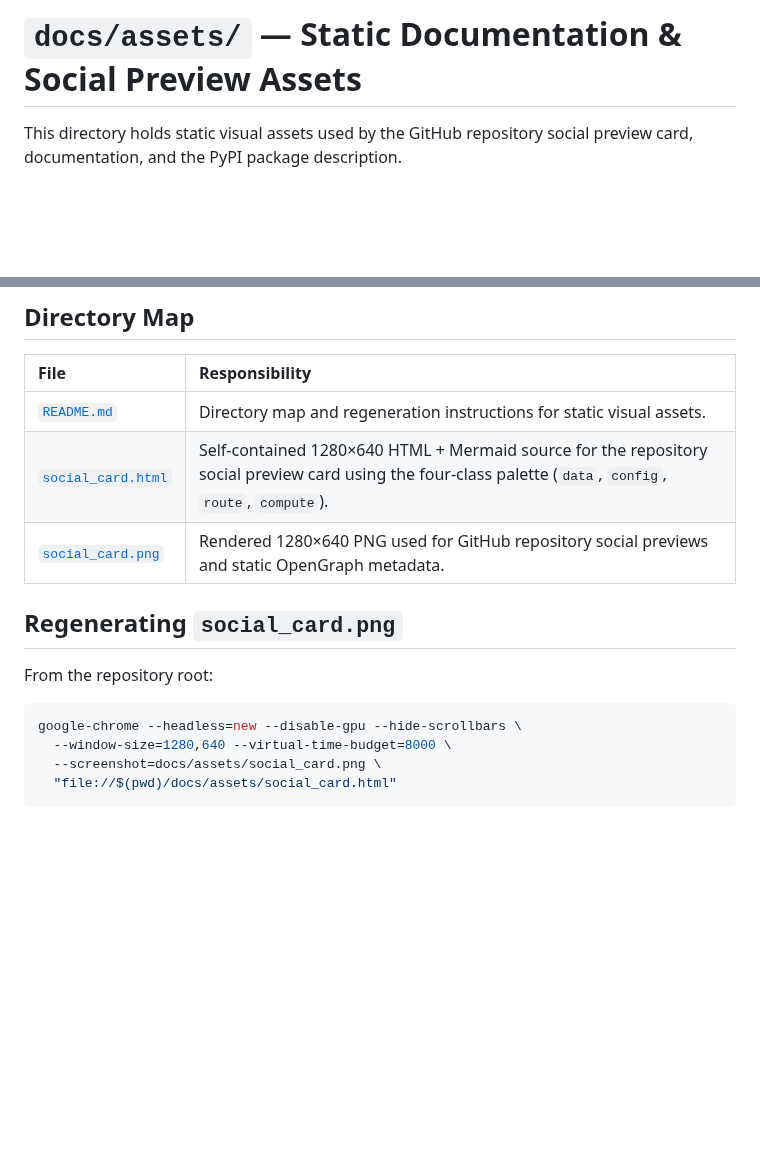
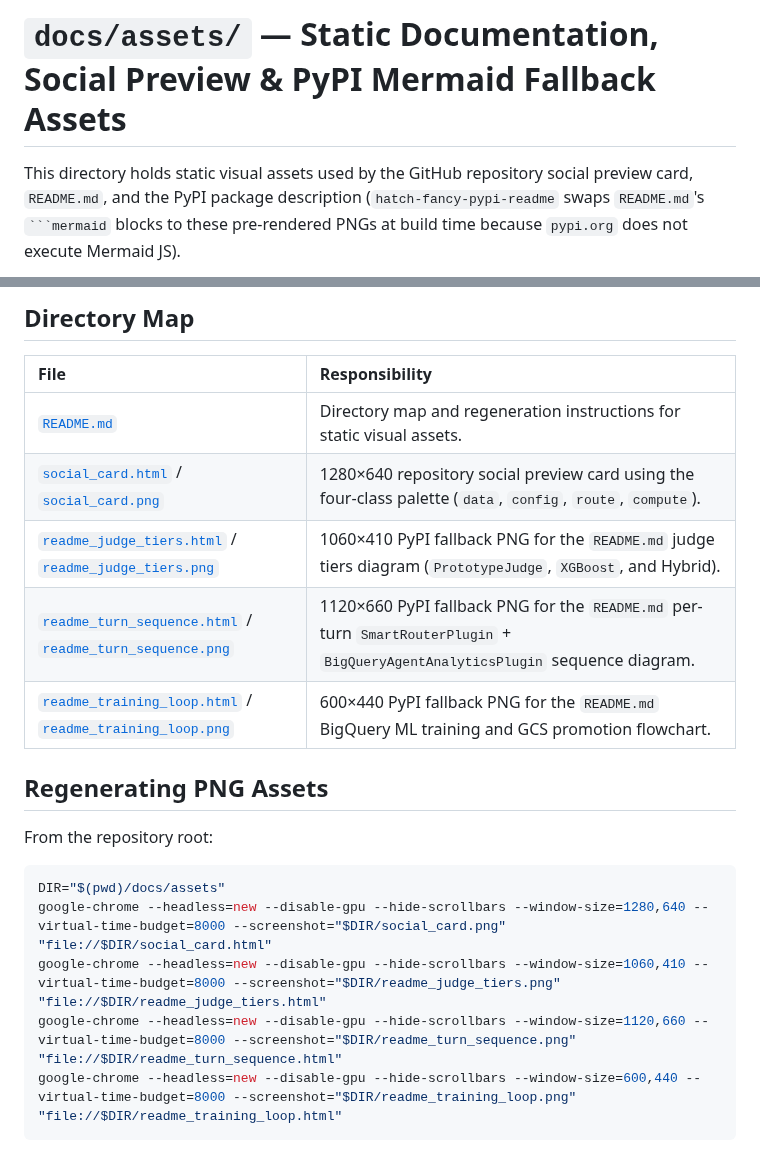
Before and after one commit to statmike/adk-smart-router, a Markdown page: docs/assets/README.md, 2 parts joined by grey strips. Rendered like a GitHub page; blank space fills up the shorter version.

````diff
--- a/docs/assets/README.md
+++ b/docs/assets/README.md
@@ -1,6 +1,6 @@
-# `docs/assets/` — Static Documentation & Social Preview Assets
+# `docs/assets/` — Static Documentation, Social Preview & PyPI Mermaid Fallback Assets
 
-This directory holds static visual assets used by the GitHub repository social preview card, documentation, and the PyPI package description.
+This directory holds static visual assets used by the GitHub repository social preview card, `README.md`, and the PyPI package description (`hatch-fancy-pypi-readme` swaps `README.md`'s ` ```mermaid ` blocks to these pre-rendered PNGs at build time because `pypi.org` does not execute Mermaid JS).
 
 ```mermaid
 flowchart LR
@@ -14,16 +14,19 @@ flowchart LR
 | File | Responsibility |
 | :--- | :--- |
 | [`README.md`](./README.md) | Directory map and regeneration instructions for static visual assets. |
-| [`social_card.html`](./social_card.html) | Self-contained 1280×640 HTML + Mermaid source for the repository social preview card using the four-class palette (`data`, `config`, `route`, `compute`). |
-| [`social_card.png`](./social_card.png) | Rendered 1280×640 PNG used for GitHub repository social previews and static OpenGraph metadata. |
+| [`social_card.html`](./social_card.html) / [`social_card.png`](./social_card.png) | 1280×640 repository social preview card using the four-class palette (`data`, `config`, `route`, `compute`). |
+| [`readme_judge_tiers.html`](./readme_judge_tiers.html) / [`readme_judge_tiers.png`](./readme_judge_tiers.png) | 1060×410 PyPI fallback PNG for the `README.md` judge tiers diagram (`PrototypeJudge`, `XGBoost`, and Hybrid). |
+| [`readme_turn_sequence.html`](./readme_turn_sequence.html) / [`readme_turn_sequence.png`](./readme_turn_sequence.png) | 1120×660 PyPI fallback PNG for the `README.md` per-turn `SmartRouterPlugin` + `BigQueryAgentAnalyticsPlugin` sequence diagram. |
+| [`readme_training_loop.html`](./readme_training_loop.html) / [`readme_training_loop.png`](./readme_training_loop.png) | 600×440 PyPI fallback PNG for the `README.md` BigQuery ML training and GCS promotion flowchart. |
 
-## Regenerating `social_card.png`
+## Regenerating PNG Assets
 
 From the repository root:
 
 ```bash
-google-chrome --headless=new --disable-gpu --hide-scrollbars \
-  --window-size=1280,640 --virtual-time-budget=8000 \
-  --screenshot=docs/assets/social_card.png \
-  "file://$(pwd)/docs/assets/social_card.html"
+DIR="$(pwd)/docs/assets"
+google-chrome --headless=new --disable-gpu --hide-scrollbars --window-size=1280,640 --virtual-time-budget=8000 --screenshot="$DIR/social_card.png" "file://$DIR/social_card.html"
+google-chrome --headless=new --disable-gpu --hide-scrollbars --window-size=1060,410 --virtual-time-budget=8000 --screenshot="$DIR/readme_judge_tiers.png" "file://$DIR/readme_judge_tiers.html"
+google-chrome --headless=new --disable-gpu --hide-scrollbars --window-size=1120,660 --virtual-time-budget=8000 --screenshot="$DIR/readme_turn_sequence.png" "file://$DIR/readme_turn_sequence.html"
+google-chrome --headless=new --disable-gpu --hide-scrollbars --window-size=600,440 --virtual-time-budget=8000 --screenshot="$DIR/readme_training_loop.png" "file://$DIR/readme_training_loop.html"
 ```
````
Also changed, not shown: other parts of docs/assets/README.md (+3 -3 lines), CONTRIBUTING.md (+8 -8 lines), README.md (+19 -2 lines), docs/assets/readme_judge_tiers.png (added), docs/assets/readme_training_loop.png (added), docs/assets/readme_turn_sequence.png (added), 7 other files.
